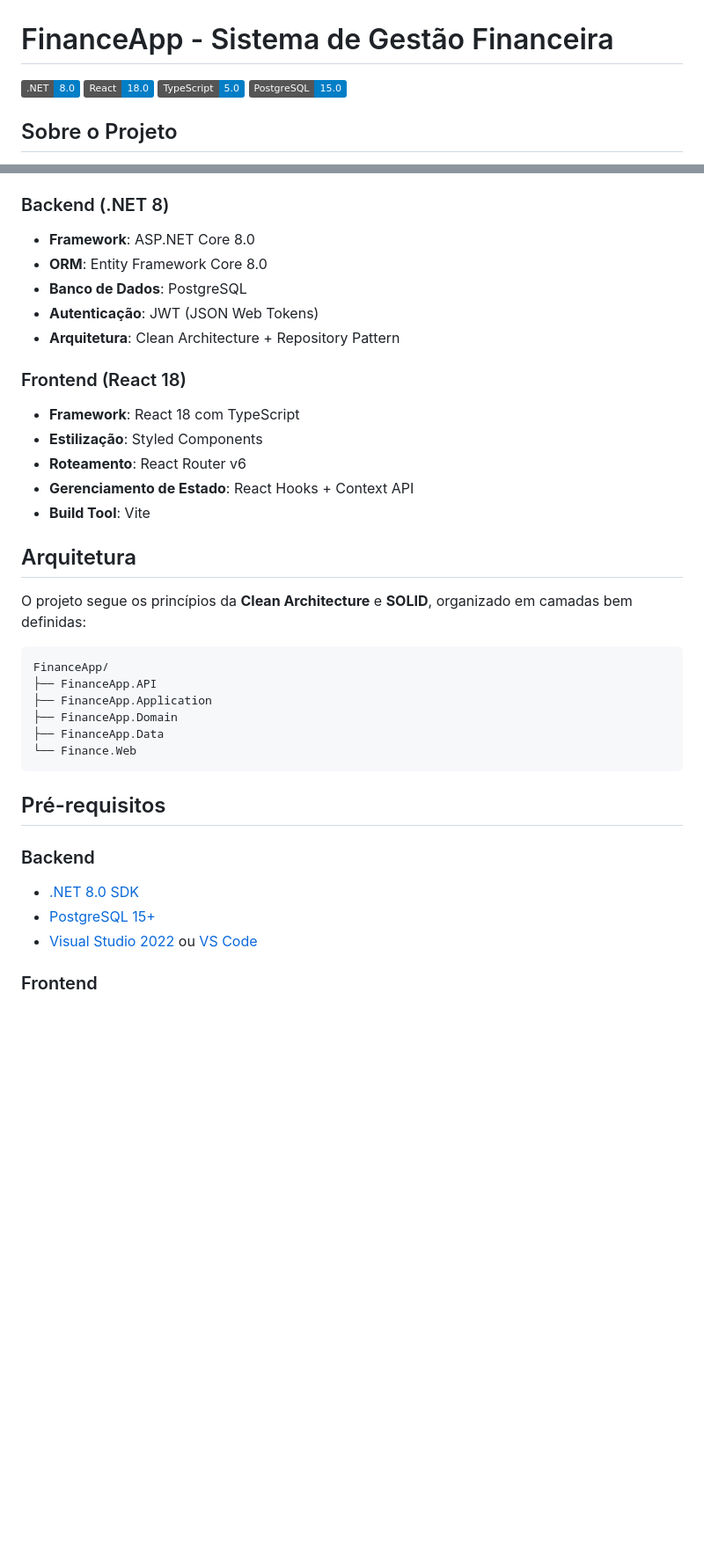
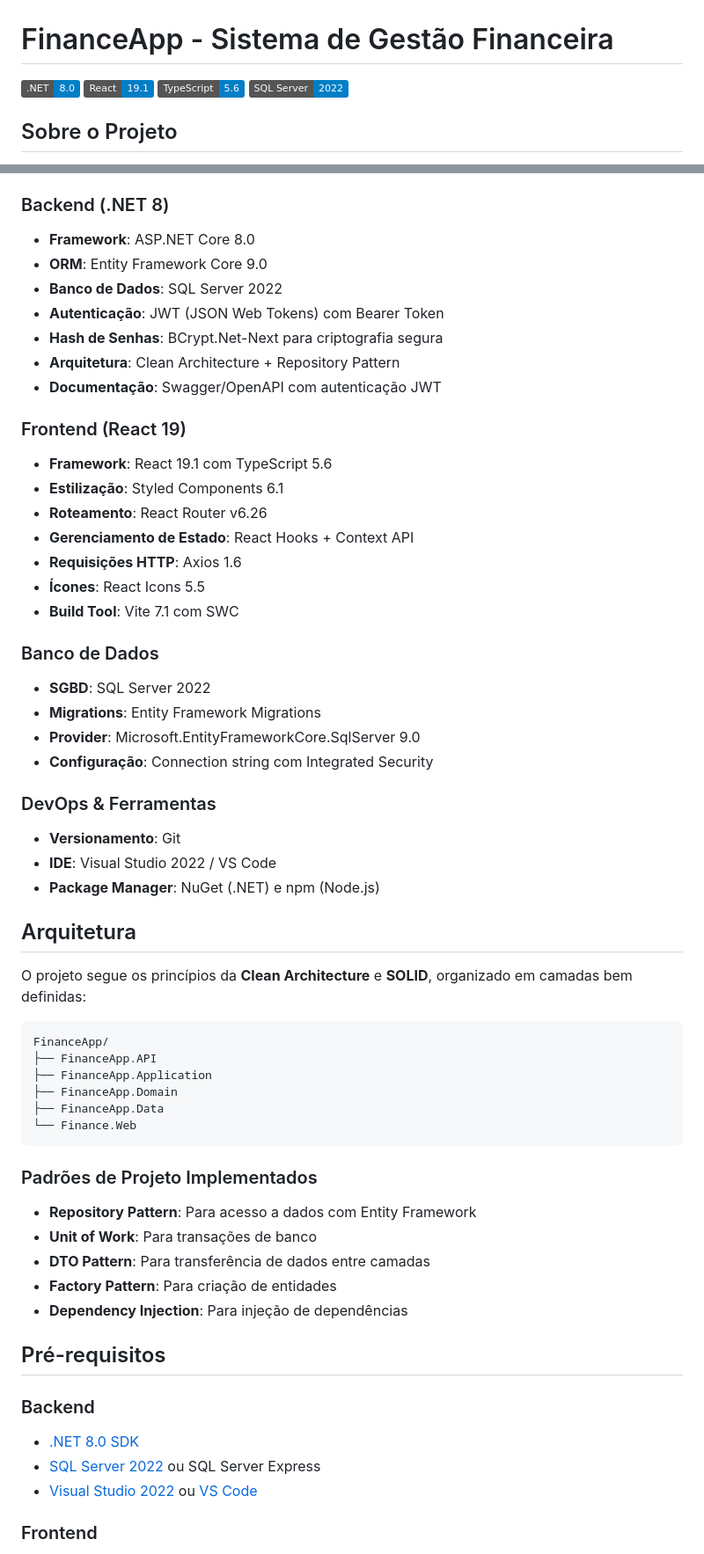
Before and after one commit to GustavoHBarth/FinanceApp, a Markdown page: README.md, 2 parts joined by grey strips. Shown at 88% size. Drawn GitHub-style; badges without logos; blank space fills up the shorter version.

Commit message:
Update README.md
Algumas coisas ainda vão ser implantadas no projeto

````diff
--- a/README.md
+++ b/README.md
@@ -1,9 +1,9 @@
 # FinanceApp - Sistema de Gestão Financeira
 
 [![.NET](https://img.shields.io/badge/.NET-8.0-blue.svg)](https://dotnet.microsoft.com/download/dotnet/8.0)
-[![React](https://img.shields.io/badge/React-18.0-blue.svg)](https://reactjs.org/)
-[![TypeScript](https://img.shields.io/badge/TypeScript-5.0-blue.svg)](https://www.typescriptlang.org/)
-[![PostgreSQL](https://img.shields.io/badge/PostgreSQL-15.0-blue.svg)](https://www.postgresql.org/)
+[![React](https://img.shields.io/badge/React-19.1-blue.svg)](https://reactjs.org/)
+[![TypeScript](https://img.shields.io/badge/TypeScript-5.6-blue.svg)](https://www.typescriptlang.org/)
+[![SQL Server](https://img.shields.io/badge/SQL_Server-2022-blue.svg)](https://www.microsoft.com/sql-server)
 
 ## Sobre o Projeto
 
@@ -22,17 +22,32 @@ O **FinanceApp** é uma aplicação web completa para gestão financeira pessoal
 
 ### Backend (.NET 8)
 - **Framework**: ASP.NET Core 8.0
-- **ORM**: Entity Framework Core 8.0
-- **Banco de Dados**: PostgreSQL
-- **Autenticação**: JWT (JSON Web Tokens)
+- **ORM**: Entity Framework Core 9.0
+- **Banco de Dados**: SQL Server 2022
+- **Autenticação**: JWT (JSON Web Tokens) com Bearer Token
+- **Hash de Senhas**: BCrypt.Net-Next para criptografia segura
 - **Arquitetura**: Clean Architecture + Repository Pattern
+- **Documentação**: Swagger/OpenAPI com autenticação JWT
 
-### Frontend (React 18)
-- **Framework**: React 18 com TypeScript
-- **Estilização**: Styled Components
-- **Roteamento**: React Router v6
+### Frontend (React 19)
+- **Framework**: React 19.1 com TypeScript 5.6
+- **Estilização**: Styled Components 6.1
+- **Roteamento**: React Router v6.26
 - **Gerenciamento de Estado**: React Hooks + Context API
-- **Build Tool**: Vite
+- **Requisições HTTP**: Axios 1.6
+- **Ícones**: React Icons 5.5
+- **Build Tool**: Vite 7.1 com SWC
+
+### Banco de Dados
+- **SGBD**: SQL Server 2022
+- **Migrations**: Entity Framework Migrations
+- **Provider**: Microsoft.EntityFrameworkCore.SqlServer 9.0
+- **Configuração**: Connection string com Integrated Security
+
+### DevOps & Ferramentas
+- **Versionamento**: Git
+- **IDE**: Visual Studio 2022 / VS Code
+- **Package Manager**: NuGet (.NET) e npm (Node.js)
 
 ## Arquitetura
 
@@ -46,11 +61,19 @@ FinanceApp/
 ├── FinanceApp.Data
 └── Finance.Web
 ```
+
+### Padrões de Projeto Implementados
+- **Repository Pattern**: Para acesso a dados com Entity Framework
+- **Unit of Work**: Para transações de banco
+- **DTO Pattern**: Para transferência de dados entre camadas
+- **Factory Pattern**: Para criação de entidades
+- **Dependency Injection**: Para injeção de dependências
+
 ## Pré-requisitos
 
 ### Backend
 - [.NET 8.0 SDK](https://dotnet.microsoft.com/download/dotnet/8.0)
-- [PostgreSQL 15+](https://www.postgresql.org/download/)
+- [SQL Server 2022](https://www.microsoft.com/sql-server/sql-server-downloads) ou SQL Server Express
 - [Visual Studio 2022](https://visualstudio.microsoft.com/) ou [VS Code](https://code.visualstudio.com/)
 
 ### Frontend
````
Also changed, not shown: other parts of README.md (+22 -0 lines).
